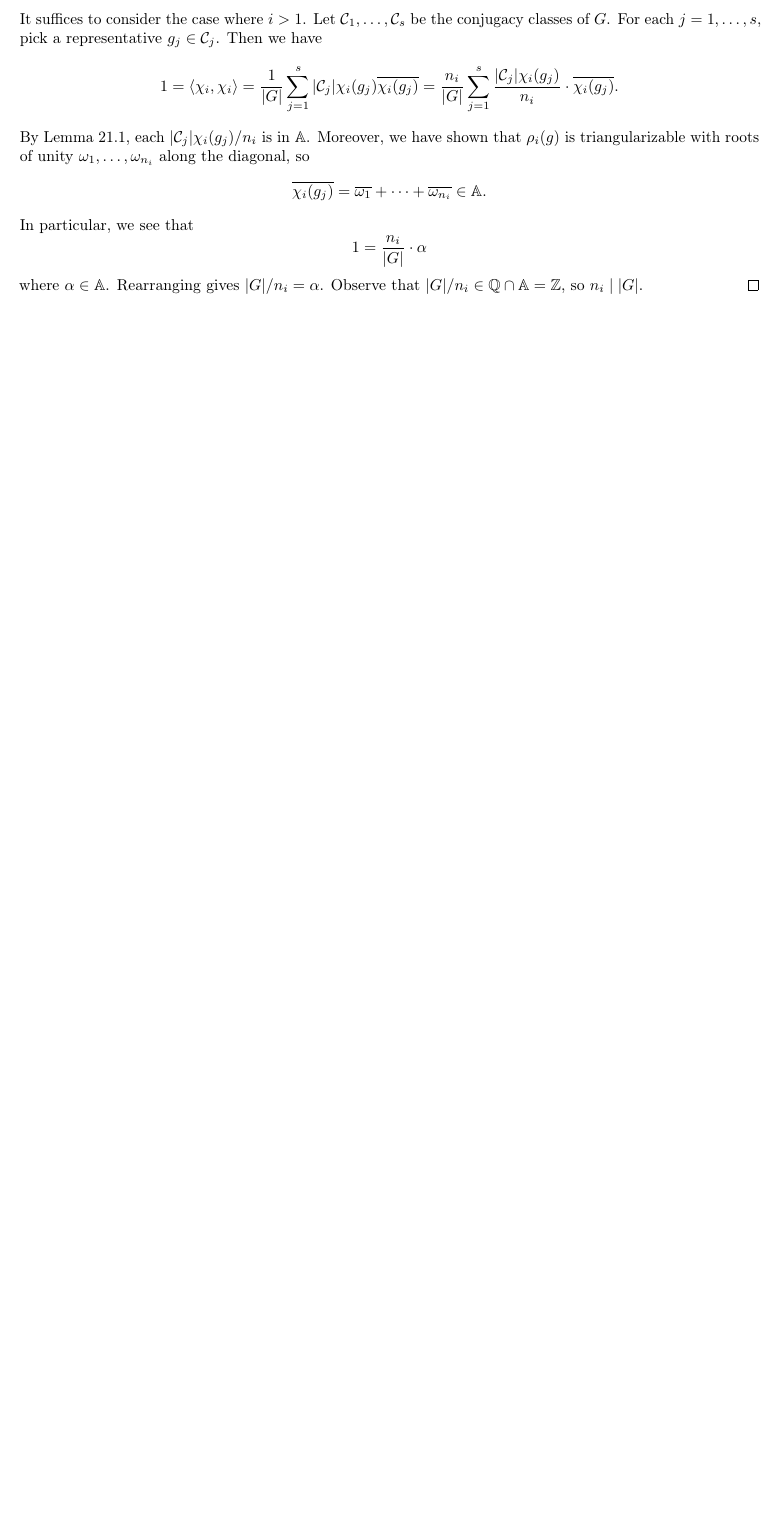
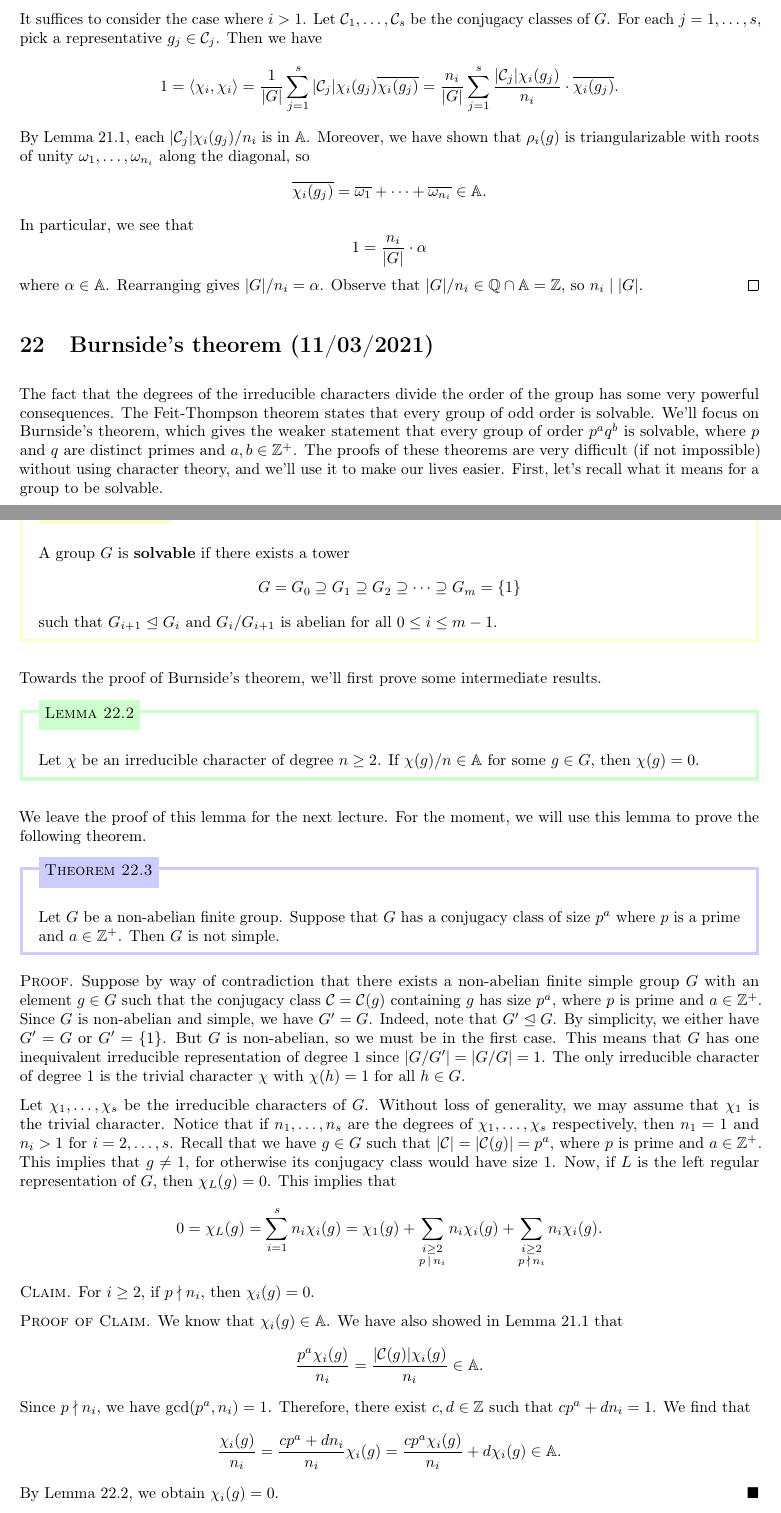
Before and after one commit to mltlee/Course-Notes, a LaTeX document (PMATH 445/445notes.tex, which reads PMATH 445/445week8.tex): part of page 64 of 64 before the commit and two parts of pages 64 and 65 of 66 after it, the two joined at a grey line, cut so that both start at the same text, the shorter picture padded with empty space. Compiled offline with pdfLaTeX.

Commit message:
add 445 lecture 22

```diff
--- /dev/null
+++ b/PMATH 445/445week8.tex
@@ -0,0 +1,64 @@
+\section{Burnside's theorem (11/03/2021)}
+The fact that the degrees of the irreducible characters divide the order of
+the group has some very powerful consequences. The Feit-Thompson theorem
+states that every group of odd order is solvable. We'll focus on Burnside's
+theorem, which gives the weaker statement that every group of order
+$p^a q^b$ is solvable, where $p$ and $q$ are distinct primes and $a, b \in \Z^+$.
+The proofs of these theorems are very difficult (if not impossible) without
+using character theory, and we'll use it to make our lives easier.
+First, let's recall what it means for a group to be solvable.
+
+\begin{defn}{}
+    A group $G$ is {\bf solvable} if there exists a tower
+    \[ G = G_0 \supseteq G_1 \supseteq G_2 \supseteq \cdots \supseteq G_m = \{1\} \]
+    such that $G_{i+1} \trianglelefteq G_i$ and $G_i/G_{i+1}$ is abelian for
+    all $0 \leq i \leq m-1$.
+\end{defn}
+
+Towards the proof of Burnside's theorem, we'll first prove some intermediate results.
+
+\begin{lemma}{}
+    Let $\chi$ be an irreducible character of degree $n \geq 2$. If $\chi(g)/n
+    \in \A$ for some $g \in G$, then $\chi(g) = 0$.
+\end{lemma}
+
+We leave the proof of this lemma for the next lecture. For the moment, we
+will use this lemma to prove the following theorem.
+
+\begin{theo}{}
+    Let $G$ be a non-abelian finite group. Suppose that $G$ has a conjugacy
+    class of size $p^a$ where $p$ is a prime and $a \in \Z^+$. Then $G$ is
+    not simple.
+\end{theo}
+\begin{pf}
+    Suppose by way of contradiction that there exists a non-abelian finite
+    simple group $G$ with an element $g \in G$ such that the conjugacy class
+    ${\cal C} = {\cal C}(g)$ containing $g$ has size $p^a$, where $p$ is prime and
+    $a \in \Z^+$. Since $G$ is non-abelian and simple, we have $G' = G$.
+    Indeed, note that $G' \trianglelefteq G$. By simplicity, we either
+    have $G' = G$ or $G' = \{1\}$. But $G$ is non-abelian, so we must be in the first
+    case. This means that $G$ has one inequivalent irreducible representation
+    of degree $1$ since $|G/G'| = |G/G| = 1$. The only irreducible character
+    of degree $1$ is the trivial character $\chi$ with $\chi(h) = 1$ for all $h \in G$.
+
+    Let $\chi_1, \dots, \chi_s$ be the irreducible characters of $G$. Without
+    loss of generality, we may assume that $\chi_1$ is the trivial character.
+    Notice that if $n_1, \dots, n_s$ are the degrees of $\chi_1, \dots, \chi_s$
+    respectively, then $n_1 = 1$ and $n_i > 1$ for $i = 2, \dots, s$. Recall
+    that we have $g \in G$ such that $|{\cal C}| = |{\cal C}(g)| = p^a$,
+    where $p$ is prime and $a \in \Z^+$. This implies that $g \neq 1$, for
+    otherwise its conjugacy class would have size $1$. Now, if $L$ is the
+    left regular representation of $G$, then $\chi_L(g) = 0$. This implies that
+    \[ 0 = \chi_L(g) = \sum_{i=1}^s n_i \chi_i(g)
+    = \chi_1(g) + \sum_{\substack{i\geq 2 \\ p\,\mid\,n_i}} n_i \chi_i(g)
+    + \sum_{\substack{i\geq 2 \\ p\,\nmid\,n_i}} n_i \chi_i(g). \]
+    {\sc Claim.} For $i \geq 2$, if $p \nmid n_i$, then $\chi_i(g) = 0$.
+
+    {\sc Proof of Claim.} We know that $\chi_i(g) \in \A$. We have also showed
+    in Lemma 21.1 that
+    \[ \frac{p^a \chi_i(g)}{n_i} = \frac{|{\cal C}(g)| \chi_i(g)}{n_i} \in \A. \]
+    Since $p \nmid n_i$, we have $\gcd(p^a, n_i) = 1$. Therefore, there
+    exist $c, d \in \Z$ such that $cp^a + dn_i = 1$. We find that
+    \[ \frac{\chi_i(g)}{n_i} = \frac{cp^a + dn_i}{n_i} \chi_i(g)
+    = \frac{cp^a \chi_i(g)}{n_i} + d\chi_i(g) \in \A. \]
+    By Lemma 22.2, we obtain $\chi_i(g) = 0$. \hfill$\blacksquare$
@@ -0,0 +69 @@
+    = \chi_1(g) + p \sum_{\substack{i\geq 2 \\ p\,\mid\,n_i}} n'_i \chi_i(g). \]
```
Also changed, not shown: PMATH 445/445notes.tex (+1 -0 lines), PMATH 445/445week7.tex (+2 -2 lines), PMATH 445/445notes.pdf, PMATH 445/445week8.tex (54 more changed lines).
